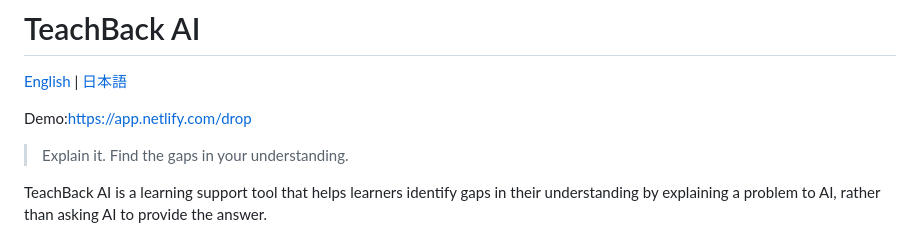
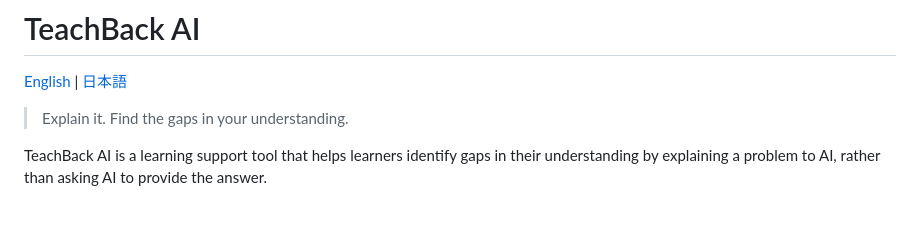
Before and after one commit to ryonpiiman3150-lab/Study-Feedback-AI, a Markdown page: study-feedback-ai/README.md, the part around the change. Rendered like a GitHub page; blank space fills up the shorter version.

```diff
--- a/study-feedback-ai/README.md
+++ b/study-feedback-ai/README.md
@@ -1,8 +1,6 @@
 # TeachBack AI
 
 [English](./README.md) | [日本語](./README_ja.md)
-
-Demo:https://app.netlify.com/drop
 
 > Explain it. Find the gaps in your understanding.
 
```
